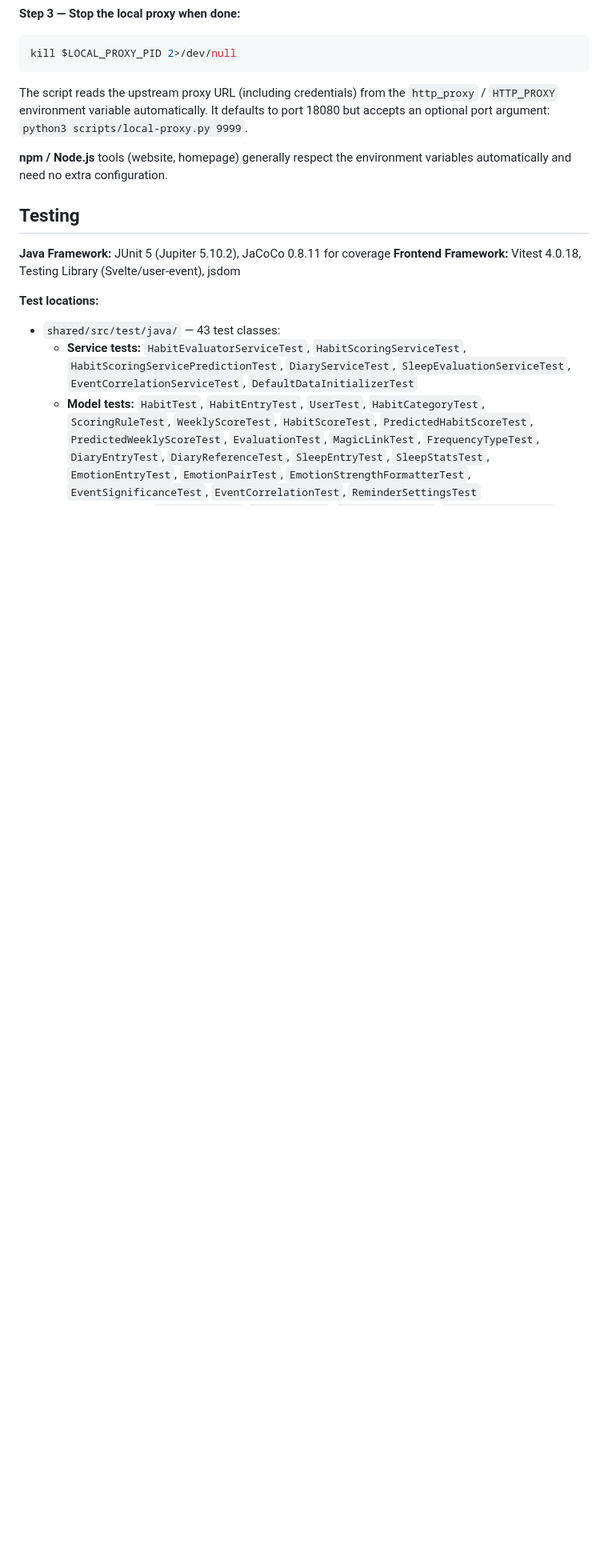
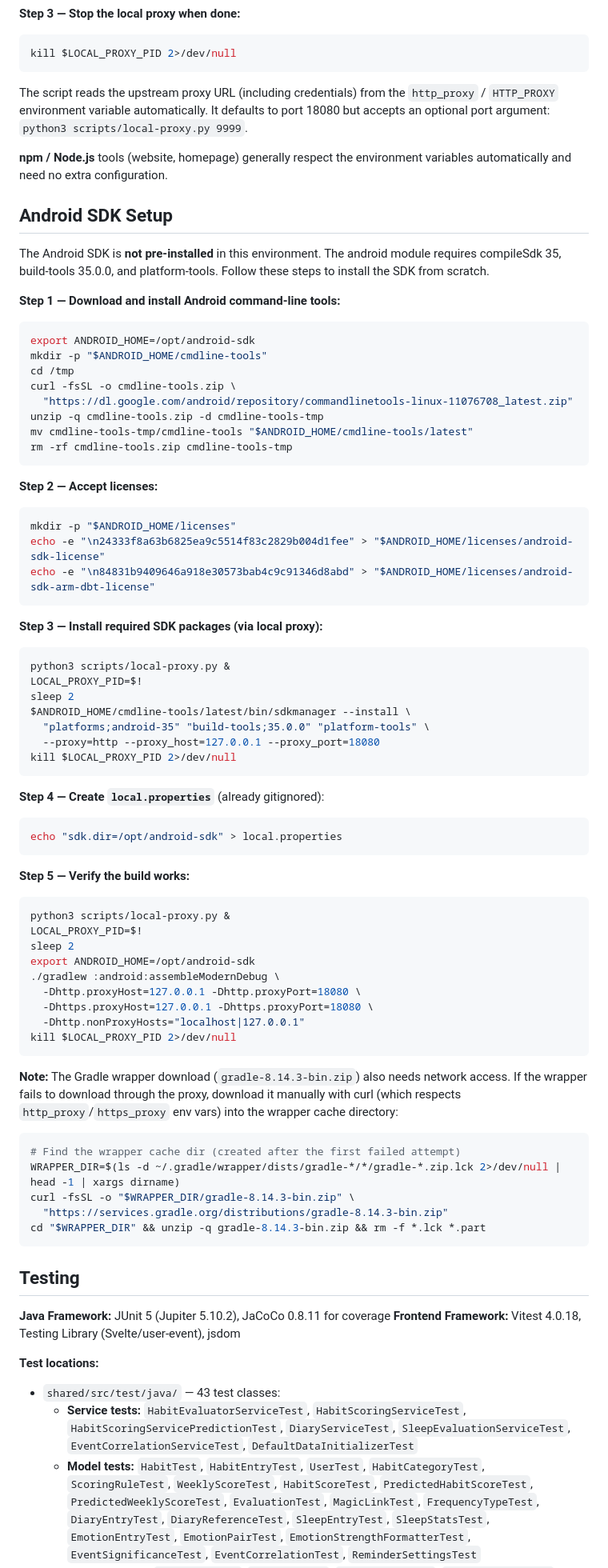
Before and after one commit to Idrinth/habit-evaluator, a Markdown page: CLAUDE.md, the part around the change. Shown at 80% size. Rendered like a GitHub page; blank space fills up the shorter version.

Commit message:
Add Android SDK installation guide to CLAUDE.md (#267)
The Android SDK is not pre-installed in the development environment.
This documents the step-by-step process to install command-line tools,
accept licenses, install SDK packages (platform 35, build-tools 35,
platform-tools), and configure local.properties for Android builds.

https://claude.ai/code/session_01JMfBiu5vbWXSjiAHPCw5wP

Co-authored-by: Claude <noreply@anthropic.com>

````diff
--- a/CLAUDE.md
+++ b/CLAUDE.md
@@ -320,6 +320,73 @@ The script reads the upstream proxy URL (including credentials) from the `http_p
 
 **npm / Node.js** tools (website, homepage) generally respect the environment variables automatically and need no extra configuration.
 
+## Android SDK Setup
+
+The Android SDK is **not pre-installed** in this environment. The android module requires compileSdk 35, build-tools 35.0.0, and platform-tools. Follow these steps to install the SDK from scratch.
+
+**Step 1 — Download and install Android command-line tools:**
+
+```bash
+export ANDROID_HOME=/opt/android-sdk
+mkdir -p "$ANDROID_HOME/cmdline-tools"
+cd /tmp
+curl -fsSL -o cmdline-tools.zip \
+  "https://dl.google.com/android/repository/commandlinetools-linux-11076708_latest.zip"
+unzip -q cmdline-tools.zip -d cmdline-tools-tmp
+mv cmdline-tools-tmp/cmdline-tools "$ANDROID_HOME/cmdline-tools/latest"
+rm -rf cmdline-tools.zip cmdline-tools-tmp
+```
+
+**Step 2 — Accept licenses:**
+
+```bash
+mkdir -p "$ANDROID_HOME/licenses"
+echo -e "\n24333f8a63b6825ea9c5514f83c2829b004d1fee" > "$ANDROID_HOME/licenses/android-sdk-license"
+echo -e "\n84831b9409646a918e30573bab4c9c91346d8abd" > "$ANDROID_HOME/licenses/android-sdk-arm-dbt-license"
+```
+
+**Step 3 — Install required SDK packages (via local proxy):**
+
+```bash
+python3 scripts/local-proxy.py &
+LOCAL_PROXY_PID=$!
+sleep 2
+$ANDROID_HOME/cmdline-tools/latest/bin/sdkmanager --install \
+  "platforms;android-35" "build-tools;35.0.0" "platform-tools" \
+  --proxy=http --proxy_host=127.0.0.1 --proxy_port=18080
+kill $LOCAL_PROXY_PID 2>/dev/null
+```
+
+**Step 4 — Create `local.properties`** (already gitignored):
+
+```bash
+echo "sdk.dir=/opt/android-sdk" > local.properties
+```
+
+**Step 5 — Verify the build works:**
+
+```bash
+python3 scripts/local-proxy.py &
+LOCAL_PROXY_PID=$!
+sleep 2
+export ANDROID_HOME=/opt/android-sdk
+./gradlew :android:assembleModernDebug \
+  -Dhttp.proxyHost=127.0.0.1 -Dhttp.proxyPort=18080 \
+  -Dhttps.proxyHost=127.0.0.1 -Dhttps.proxyPort=18080 \
+  -Dhttp.nonProxyHosts="localhost|127.0.0.1"
+kill $LOCAL_PROXY_PID 2>/dev/null
+```
+
+**Note:** The Gradle wrapper download (`gradle-8.14.3-bin.zip`) also needs network access. If the wrapper fails to download through the proxy, download it manually with curl (which respects `http_proxy`/`https_proxy` env vars) into the wrapper cache directory:
+
+```bash
+# Find the wrapper cache dir (created after the first failed attempt)
+WRAPPER_DIR=$(ls -d ~/.gradle/wrapper/dists/gradle-*/*/gradle-*.zip.lck 2>/dev/null | head -1 | xargs dirname)
+curl -fsSL -o "$WRAPPER_DIR/gradle-8.14.3-bin.zip" \
+  "https://services.gradle.org/distributions/gradle-8.14.3-bin.zip"
+cd "$WRAPPER_DIR" && unzip -q gradle-8.14.3-bin.zip && rm -f *.lck *.part
+```
+
 ## Testing
 
 **Java Framework:** JUnit 5 (Jupiter 5.10.2), JaCoCo 0.8.11 for coverage
````
